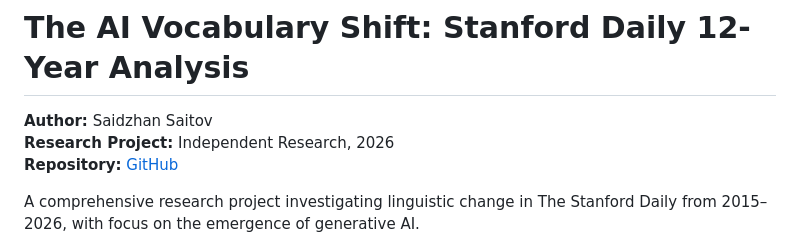
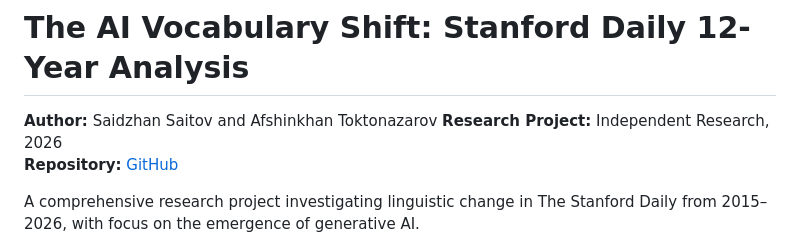
Before and after one commit to SigmaSaid/Stanford-Daily-Research-Saidzhan, a Markdown page: README.md, the part around the change. Drawn GitHub-style.

```diff
--- a/README.md
+++ b/README.md
@@ -1,6 +1,6 @@
 # The AI Vocabulary Shift: Stanford Daily 12-Year Analysis
 
-**Author:** Saidzhan Saitov
+**Author:** Saidzhan Saitov and Afshinkhan Toktonazarov
 **Research Project:** Independent Research, 2026
 **Repository:** [GitHub](https://github.com/SigmaSaid/Stanford-Daily-Research-Saidzhan)
 
```
